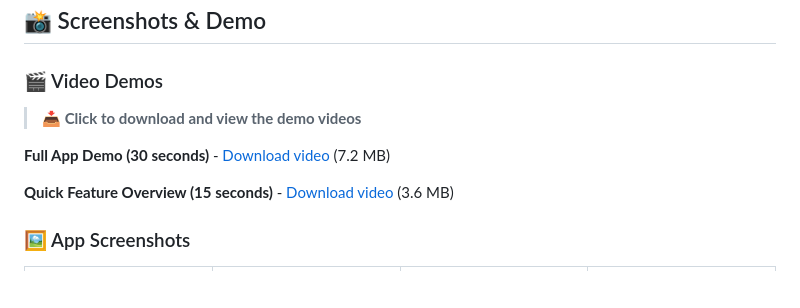
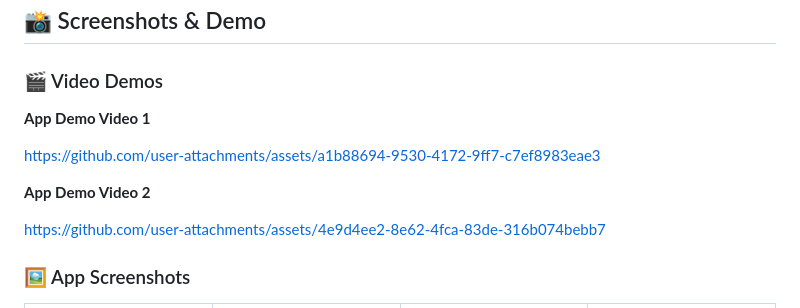
Before and after one commit to FractalQuandry/veo-social-app, a Markdown page: README.md, the part around the change. Drawn GitHub-style; blank space fills up the shorter version.

Commit message:
feat: embed videos using GitHub user-attachments URLs
- Replace download links with GitHub-hosted video URLs
- Videos will now play inline in README with native player
- Update titles to better reflect content (general app demos)
- Videos uploaded via issue #1

```diff
--- a/README.md
+++ b/README.md
@@ -265,11 +265,13 @@ Mock mode will:
 
 ### 🎬 Video Demos
 
-> **📥 Click to download and view the demo videos**
+**App Demo Video 1**
 
-**Full App Demo (30 seconds)** - [Download video](https://github.com/FractalQuandry/veo-social-app/raw/main/docs/assets/demos/app-demo-full.mp4) (7.2 MB)
+https://github.com/user-attachments/assets/a1b88694-9530-4172-9ff7-c7ef8983eae3
 
-**Quick Feature Overview (15 seconds)** - [Download video](https://github.com/FractalQuandry/veo-social-app/raw/main/docs/assets/demos/app-demo-short.mp4) (3.6 MB)
+**App Demo Video 2**
+
+https://github.com/user-attachments/assets/4e9d4ee2-8e62-4fca-83de-316b074bebb7
 
 ### 🖼️ App Screenshots
 
```
